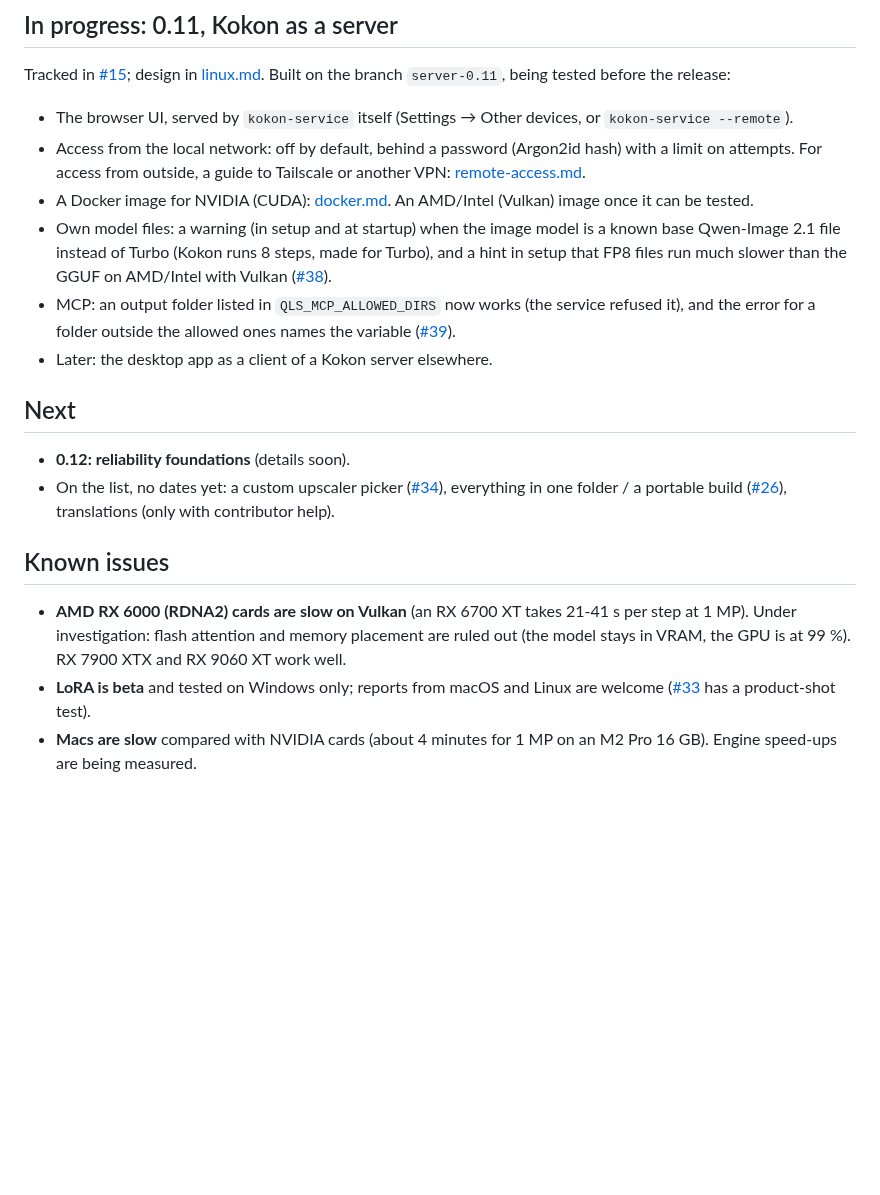
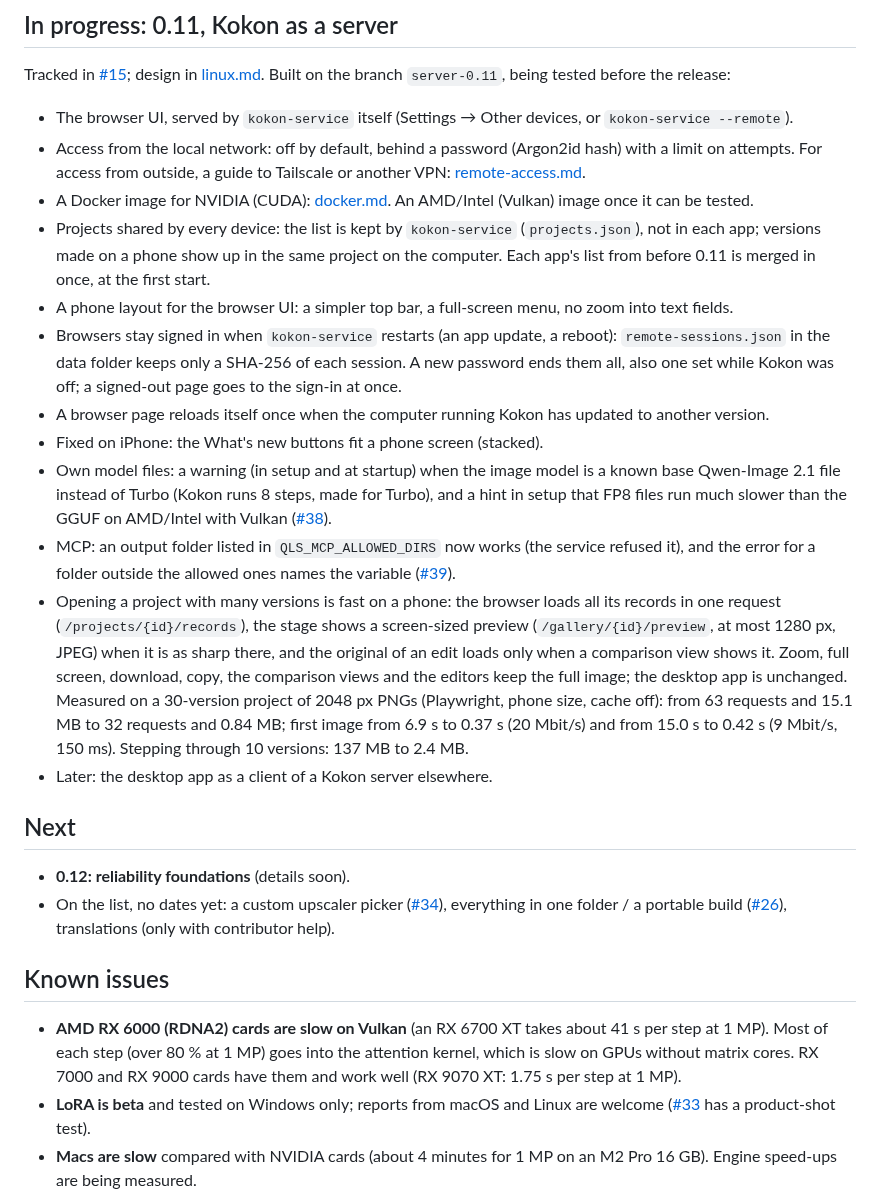
Before and after one commit to CesareDavidePace/kokon, a Markdown page: docs/STATUS.md, the part around one of its changes. Rendered like a GitHub page; blank space fills up the shorter version.

Commit message:
Status: 0.11 shared projects, phone layout, sessions across restarts, faster project open

```diff
--- a/docs/STATUS.md
+++ b/docs/STATUS.md
@@ -15,11 +15,27 @@ branch `server-0.11`, being tested before the release:
 - Access from the local network: off by default, behind a password (Argon2id hash) with a limit on attempts.
   For access from outside, a guide to Tailscale or another VPN: [remote-access.md](remote-access.md).
 - A Docker image for NVIDIA (CUDA): [docker.md](docker.md). An AMD/Intel (Vulkan) image once it can be tested.
+- Projects shared by every device: the list is kept by `kokon-service` (`projects.json`), not in each app;
+  versions made on a phone show up in the same project on the computer. Each app's list from before
+  0.11 is merged in once, at the first start.
+- A phone layout for the browser UI: a simpler top bar, a full-screen menu, no zoom into text fields.
+- Browsers stay signed in when `kokon-service` restarts (an app update, a reboot): `remote-sessions.json` in the
+  data folder keeps only a SHA-256 of each session. A new password ends them all, also one set while Kokon was off;
+  a signed-out page goes to the sign-in at once.
+- A browser page reloads itself once when the computer running Kokon has updated to another version.
+- Fixed on iPhone: the What's new buttons fit a phone screen (stacked).
 - Own model files: a warning (in setup and at startup) when the image model is a known base Qwen-Image 2.1
   file instead of Turbo (Kokon runs 8 steps, made for Turbo), and a hint in setup that FP8 files run much
   slower than the GGUF on AMD/Intel with Vulkan ([#38](https://github.com/GabrieleLozupone/kokon/issues/38)).
 - MCP: an output folder listed in `QLS_MCP_ALLOWED_DIRS` now works (the service refused it), and the error for a
   folder outside the allowed ones names the variable ([#39](https://github.com/GabrieleLozupone/kokon/issues/39)).
+- Opening a project with many versions is fast on a phone: the browser loads all its records in one request
+  (`/projects/{id}/records`), the stage shows a screen-sized preview (`/gallery/{id}/preview`, at most 1280 px,
+  JPEG) when it is as sharp there, and the original of an edit loads only when a comparison view shows it. Zoom,
+  full screen, download, copy, the comparison views and the editors keep the full image; the desktop app is
+  unchanged. Measured on a 30-version project of 2048 px PNGs (Playwright, phone size, cache off): from 63
+  requests and 15.1 MB to 32 requests and 0.84 MB; first image from 6.9 s to 0.37 s (20 Mbit/s) and from 15.0 s
+  to 0.42 s (9 Mbit/s, 150 ms). Stepping through 10 versions: 137 MB to 2.4 MB.
 - Later: the desktop app as a client of a Kokon server elsewhere.
 
 ## Next
@@ -31,9 +47,9 @@ branch `server-0.11`, being tested before the release:
 
 ## Known issues
 
-- **AMD RX 6000 (RDNA2) cards are slow on Vulkan** (an RX 6700 XT takes 21-41 s per step at 1 MP). Under
-  investigation: flash attention and memory placement are ruled out (the model stays in VRAM, the GPU is at 99 %).
-  RX 7900 XTX and RX 9060 XT work well.
+- **AMD RX 6000 (RDNA2) cards are slow on Vulkan** (an RX 6700 XT takes about 41 s per step at 1 MP).
+  Most of each step (over 80 % at 1 MP) goes into the attention kernel, which is slow on GPUs without matrix cores.
+  RX 7000 and RX 9000 cards have them and work well (RX 9070 XT: 1.75 s per step at 1 MP).
 - **LoRA is beta** and tested on Windows only; reports from macOS and Linux are welcome
   ([#33](https://github.com/GabrieleLozupone/kokon/issues/33) has a product-shot test).
 - **Macs are slow** compared with NVIDIA cards (about 4 minutes for 1 MP on an M2 Pro 16 GB). Engine speed-ups are
```
Also changed, not shown: other parts of docs/STATUS.md (+1 -1 lines).
